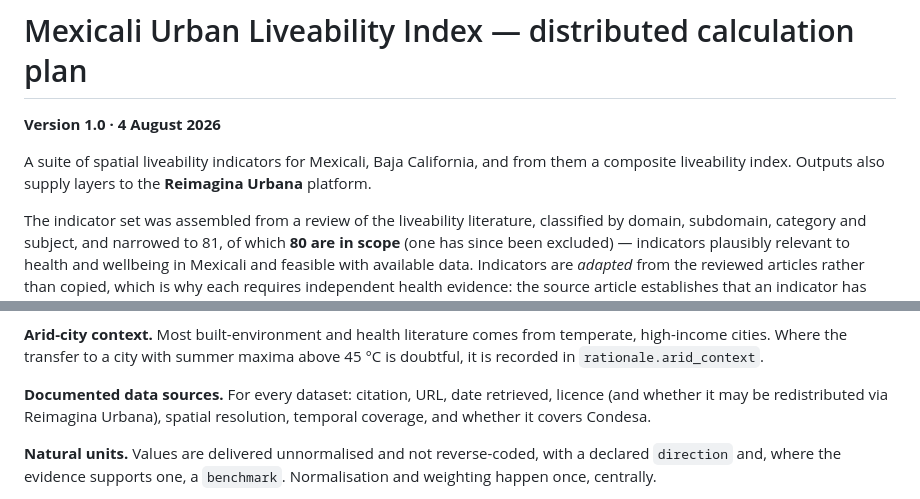
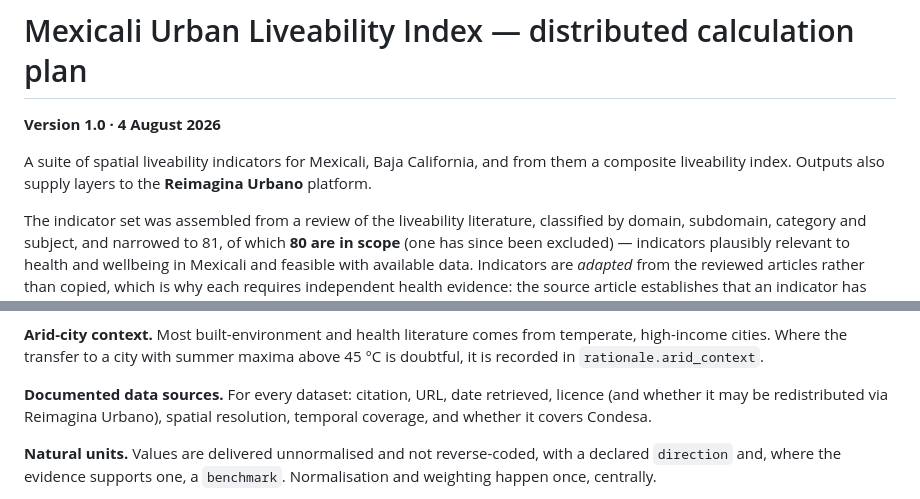
Before and after one commit to healthysustainablecities/condesa_mexicali_liveability, a Markdown page: DISTRIBUTED_CALCULATION_PLAN.md, 2 parts joined by grey strips. GitHub-like rendering.

Commit message:
corrected typo

```diff
--- a/DISTRIBUTED_CALCULATION_PLAN.md
+++ b/DISTRIBUTED_CALCULATION_PLAN.md
@@ -4,7 +4,7 @@
 
 A suite of spatial liveability indicators for Mexicali, Baja California, and
 from them a composite liveability index. Outputs also supply layers to the
-**Reimagina Urbana** platform.
+**Reimagina Urbano** platform.
 
 The indicator set was assembled from a review of the liveability literature,
 classified by domain, subdomain, category and subject, and narrowed to
@@ -92,7 +92,7 @@ temperate, high-income cities. Where the transfer to a city with summer maxima
 above 45 °C is doubtful, it is recorded in `rationale.arid_context`.
 
 **Documented data sources.** For every dataset: citation, URL, date retrieved,
-licence (and whether it may be redistributed via Reimagina Urbana), spatial
+licence (and whether it may be redistributed via Reimagina Urbano), spatial
 resolution, temporal coverage, and whether it covers Condesa.
 
 **Natural units.** Values are delivered unnormalised and not reverse-coded,
```
Also changed, not shown: README.md (+1 -1 lines).
